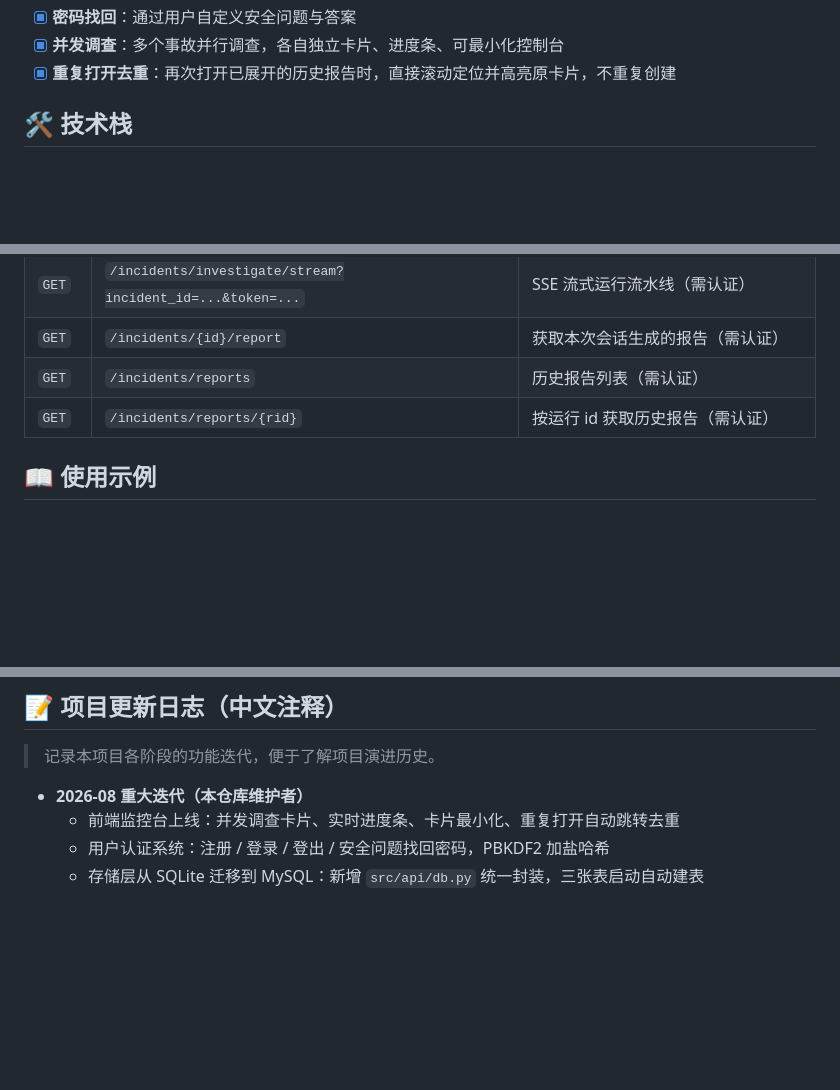
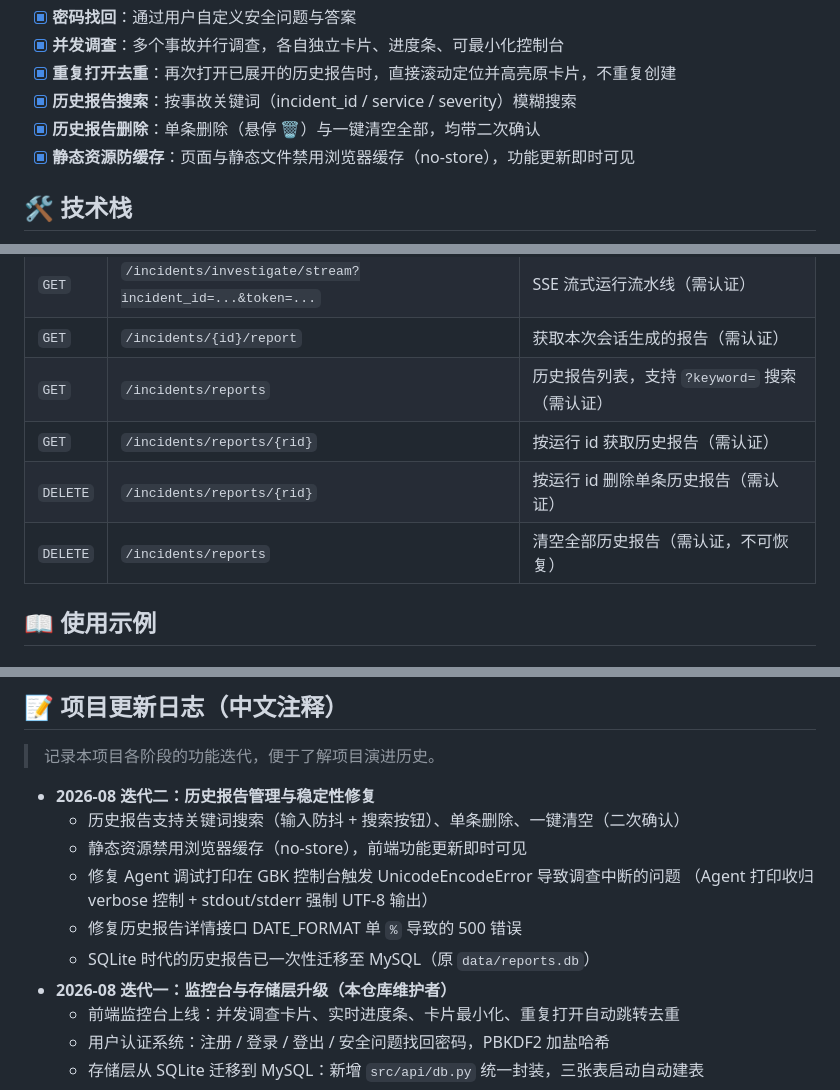
Before and after one commit to kano321/SREOnCallAgent, a Markdown page: README.md, 3 parts joined by grey strips. Rendered like a GitHub page; blank space fills up the shorter version.

Commit message:
docs: README 同步更新历史报告管理功能
- 核心功能新增：历史报告搜索、单条删除、一键清空、静态资源防缓存
- 使用说明补充历史报告管理操作方式
- API 端点表新增 DELETE /incidents/reports 与 DELETE /incidents/reports/{rid}，标注 keyword 参数
- 更新日志补录 2026-08 迭代二（管理功能与稳定性修复）

```diff
--- a/README.md
+++ b/README.md
@@ -26,6 +26,9 @@
 - [x] **密码找回**：通过用户自定义安全问题与答案
 - [x] **并发调查**：多个事故并行调查，各自独立卡片、进度条、可最小化控制台
 - [x] **重复打开去重**：再次打开已展开的历史报告时，直接滚动定位并高亮原卡片，不重复创建
+- [x] **历史报告搜索**：按事故关键词（incident_id / service / severity）模糊搜索
+- [x] **历史报告删除**：单条删除（悬停 🗑）与一键清空全部，均带二次确认
+- [x] **静态资源防缓存**：页面与静态文件禁用浏览器缓存（no-store），功能更新即时可见
 
 ## 🛠️ 技术栈
 
@@ -119,8 +124,10 @@ API 端点一览：
 | `POST` | `/incidents/investigate` | 同步运行完整三阶段流水线（需认证） |
 | `GET` | `/incidents/investigate/stream?incident_id=...&token=...` | SSE 流式运行流水线（需认证） |
 | `GET` | `/incidents/{id}/report` | 获取本次会话生成的报告（需认证） |
-| `GET` | `/incidents/reports` | 历史报告列表（需认证） |
+| `GET` | `/incidents/reports` | 历史报告列表，支持 `?keyword=` 搜索（需认证） |
 | `GET` | `/incidents/reports/{rid}` | 按运行 id 获取历史报告（需认证） |
+| `DELETE` | `/incidents/reports/{rid}` | 按运行 id 删除单条历史报告（需认证） |
+| `DELETE` | `/incidents/reports` | 清空全部历史报告（需认证，不可恢复） |
 
 ## 📖 使用示例
 
@@ -201,7 +208,14 @@ curl http://localhost:8000/incidents/db_pool_exhaustion/report
 
 > 记录本项目各阶段的功能迭代，便于了解项目演进历史。
 
-- **2026-08 重大迭代（本仓库维护者）**
+- **2026-08 迭代二：历史报告管理与稳定性修复**
+  - 历史报告支持关键词搜索（输入防抖 + 搜索按钮）、单条删除、一键清空（二次确认）
+  - 静态资源禁用浏览器缓存（no-store），前端功能更新即时可见
+  - 修复 Agent 调试打印在 GBK 控制台触发 UnicodeEncodeError 导致调查中断的问题
+    （Agent 打印收归 verbose 控制 + stdout/stderr 强制 UTF-8 输出）
+  - 修复历史报告详情接口 DATE_FORMAT 单 `%` 导致的 500 错误
+  - SQLite 时代的历史报告已一次性迁移至 MySQL（原 `data/reports.db`）
+- **2026-08 迭代一：监控台与存储层升级（本仓库维护者）**
   - 前端监控台上线：并发调查卡片、实时进度条、卡片最小化、重复打开自动跳转去重
   - 用户认证系统：注册 / 登录 / 登出 / 安全问题找回密码，PBKDF2 加盐哈希
   - 存储层从 SQLite 迁移到 MySQL：新增 `src/api/db.py` 统一封装，三张表启动自动建表
```
Also changed, not shown: other parts of README.md (+2 -0 lines).
